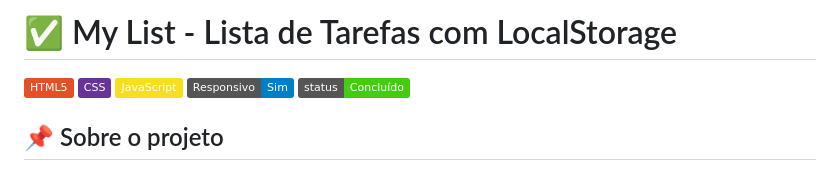
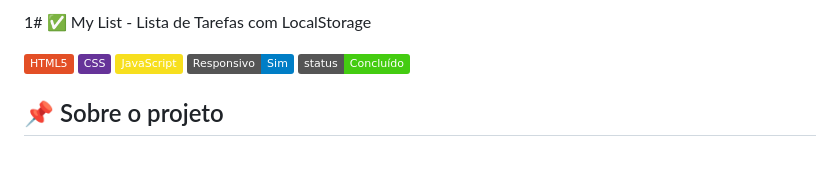
Before and after one commit to samukaeloliveira206-cmd/CRIADOPORSAMUEL, a Markdown page: README.md, the part around one of its changes. Drawn GitHub-style; badges without logos.

```diff
--- a/README.md
+++ b/README.md
@@ -1,4 +1,4 @@
-# ✅ My List - Lista de Tarefas com LocalStorage
+1# ✅ My List - Lista de Tarefas com LocalStorage
 
 ![HTML5](https://img.shields.io/badge/HTML5-E34F26?logo=html5&logoColor=white)
 ![CSS3](https://img.shields.io/badge/CSS-639?logo=css&logoColor=fff)
```
Also changed, not shown: other parts of README.md (+1 -1 lines).
